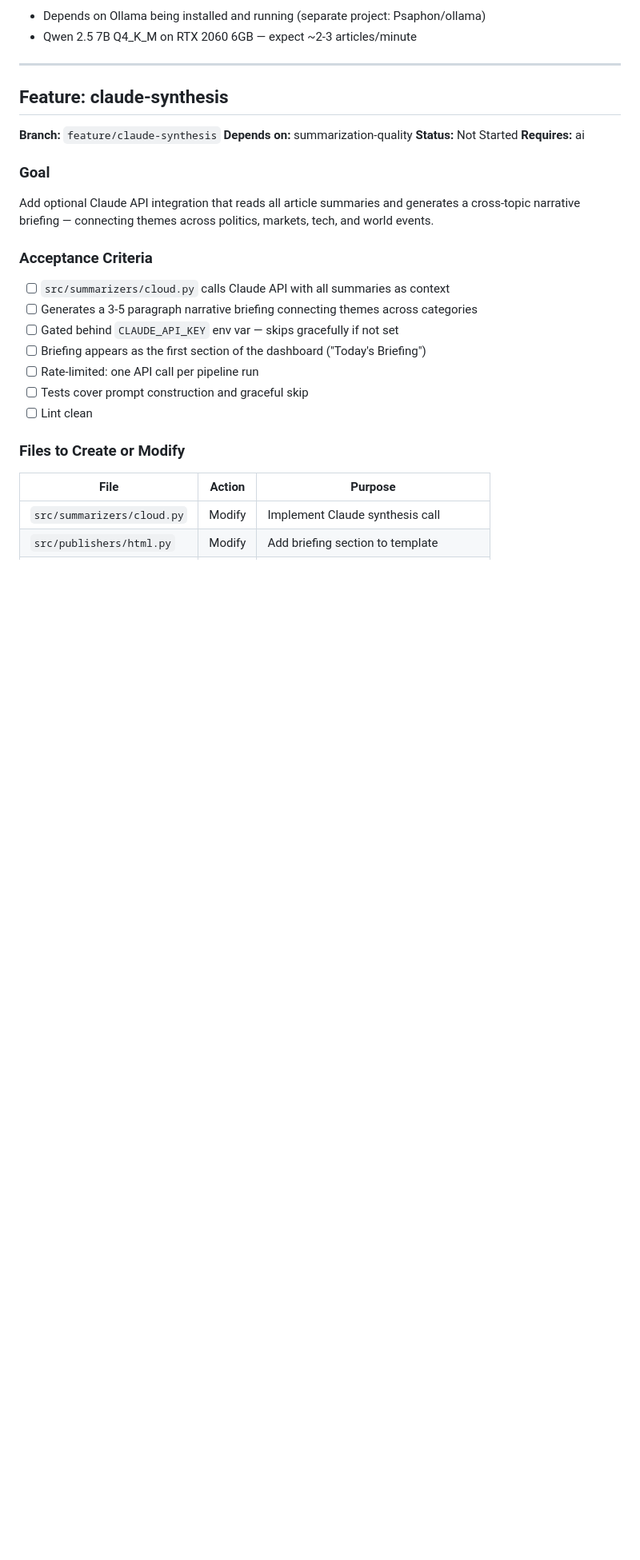
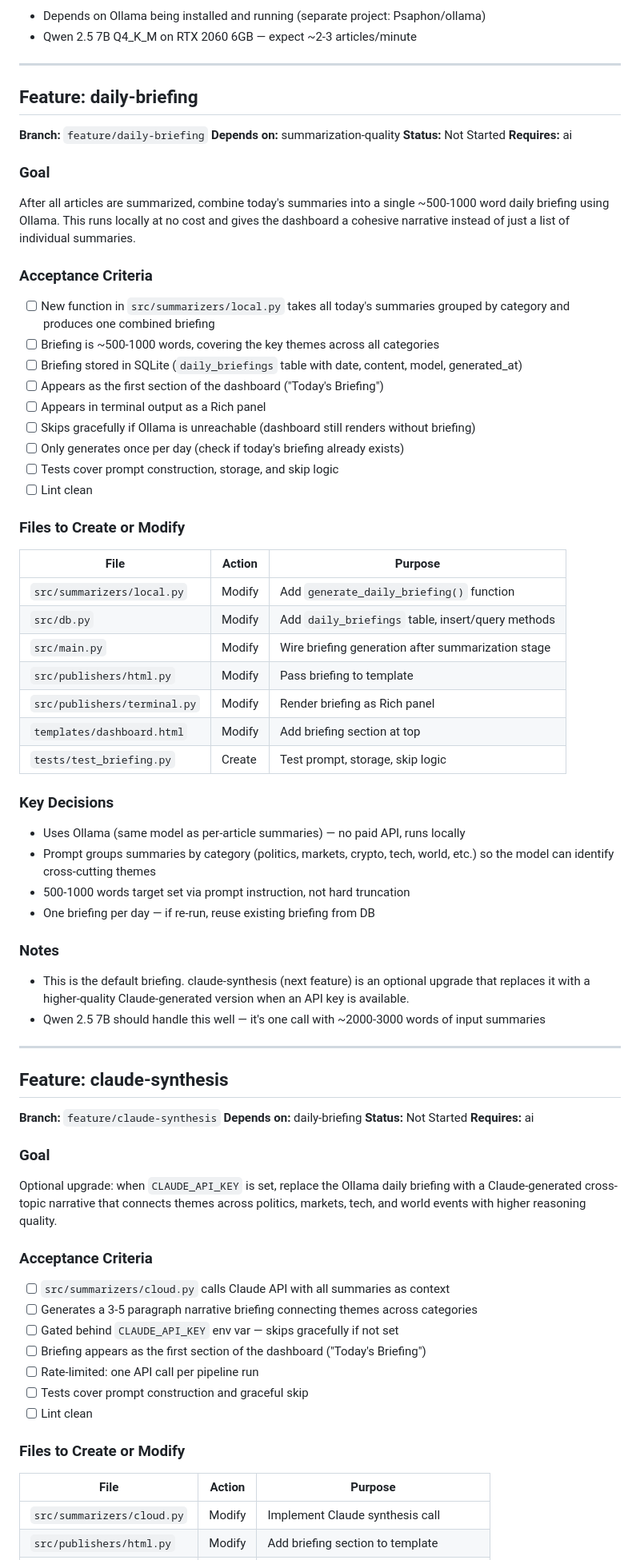
Before and after one commit to Psaphon/morning-brief, a Markdown page: docs/DEVPLAN.md, the part around the change. Shown at 80% size. GitHub-like rendering; blank space fills up the shorter version.

Commit message:
feat: add daily-briefing feature to DEVPLAN
Local Ollama-generated ~500-1000 word daily briefing combining all
article summaries into a cohesive narrative. Claude synthesis becomes
an optional upgrade on top.

Co-Authored-By: Claude Opus 4.6 <noreply@anthropic.com>

```diff
--- a/docs/DEVPLAN.md
+++ b/docs/DEVPLAN.md
@@ -151,16 +151,65 @@ Validate and tune Ollama summarization quality. Measure batch timing and adjust
 
 ---
 
-## Feature: claude-synthesis
+## Feature: daily-briefing
 
-**Branch:** `feature/claude-synthesis`
+**Branch:** `feature/daily-briefing`
 **Depends on:** summarization-quality
 **Status:** Not Started
 **Requires:** ai
 
 ### Goal
 
-Add optional Claude API integration that reads all article summaries and generates a cross-topic narrative briefing — connecting themes across politics, markets, tech, and world events.
+After all articles are summarized, combine today's summaries into a single ~500-1000 word daily briefing using Ollama. This runs locally at no cost and gives the dashboard a cohesive narrative instead of just a list of individual summaries.
+
+### Acceptance Criteria
+
+- [ ] New function in `src/summarizers/local.py` takes all today's summaries grouped by category and produces one combined briefing
+- [ ] Briefing is ~500-1000 words, covering the key themes across all categories
+- [ ] Briefing stored in SQLite (`daily_briefings` table with date, content, model, generated_at)
+- [ ] Appears as the first section of the dashboard ("Today's Briefing")
+- [ ] Appears in terminal output as a Rich panel
+- [ ] Skips gracefully if Ollama is unreachable (dashboard still renders without briefing)
+- [ ] Only generates once per day (check if today's briefing already exists)
+- [ ] Tests cover prompt construction, storage, and skip logic
+- [ ] Lint clean
+
+### Files to Create or Modify
+
+| File | Action | Purpose |
+|------|--------|---------|
+| `src/summarizers/local.py` | Modify | Add `generate_daily_briefing()` function |
+| `src/db.py` | Modify | Add `daily_briefings` table, insert/query methods |
+| `src/main.py` | Modify | Wire briefing generation after summarization stage |
+| `src/publishers/html.py` | Modify | Pass briefing to template |
+| `src/publishers/terminal.py` | Modify | Render briefing as Rich panel |
+| `templates/dashboard.html` | Modify | Add briefing section at top |
+| `tests/test_briefing.py` | Create | Test prompt, storage, skip logic |
+
+### Key Decisions
+
+- Uses Ollama (same model as per-article summaries) — no paid API, runs locally
+- Prompt groups summaries by category (politics, markets, crypto, tech, world, etc.) so the model can identify cross-cutting themes
+- 500-1000 words target set via prompt instruction, not hard truncation
+- One briefing per day — if re-run, reuse existing briefing from DB
+
+### Notes
+
+- This is the default briefing. claude-synthesis (next feature) is an optional upgrade that replaces it with a higher-quality Claude-generated version when an API key is available.
+- Qwen 2.5 7B should handle this well — it's one call with ~2000-3000 words of input summaries
+
+---
+
+## Feature: claude-synthesis
+
+**Branch:** `feature/claude-synthesis`
+**Depends on:** daily-briefing
+**Status:** Not Started
+**Requires:** ai
+
+### Goal
+
+Optional upgrade: when `CLAUDE_API_KEY` is set, replace the Ollama daily briefing with a Claude-generated cross-topic narrative that connects themes across politics, markets, tech, and world events with higher reasoning quality.
 
 ### Acceptance Criteria
 
```
